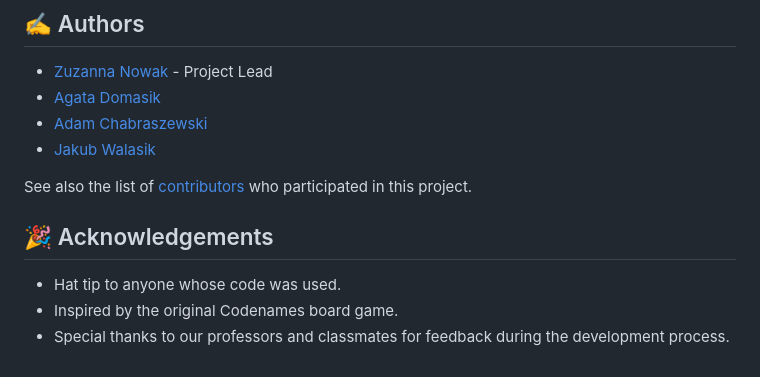
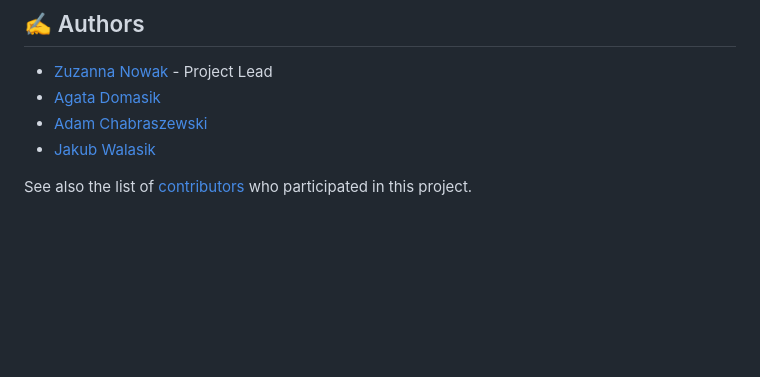
Before and after one commit to zuzqqa/codenames, a Markdown page: README.md, the part around the change. Drawn GitHub-style; blank space fills up the shorter version.

```diff
--- a/README.md
+++ b/README.md
@@ -130,9 +130,3 @@ Alternatively, you can set these variables directly in your system as environmen
 * [Jakub Walasik](https://github.com/jwalasik3)
 
 See also the list of [contributors](https://github.com/zuzqqa/codenames/contributors) who participated in this project.
-
-## 🎉 Acknowledgements <a name = "acknowledgement"></a>
-
-- Hat tip to anyone whose code was used.
-- Inspired by the original Codenames board game.
-- Special thanks to our professors and classmates for feedback during the development process.
```
